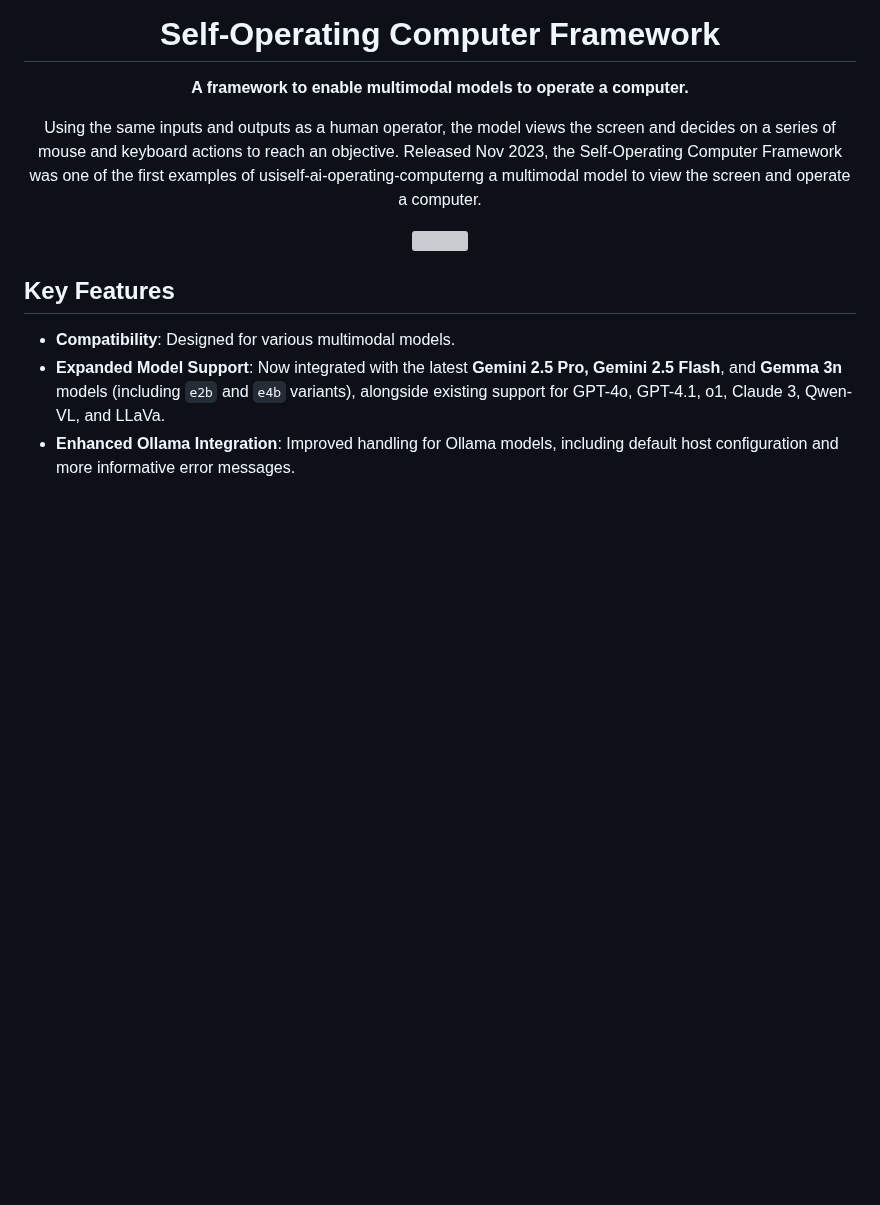
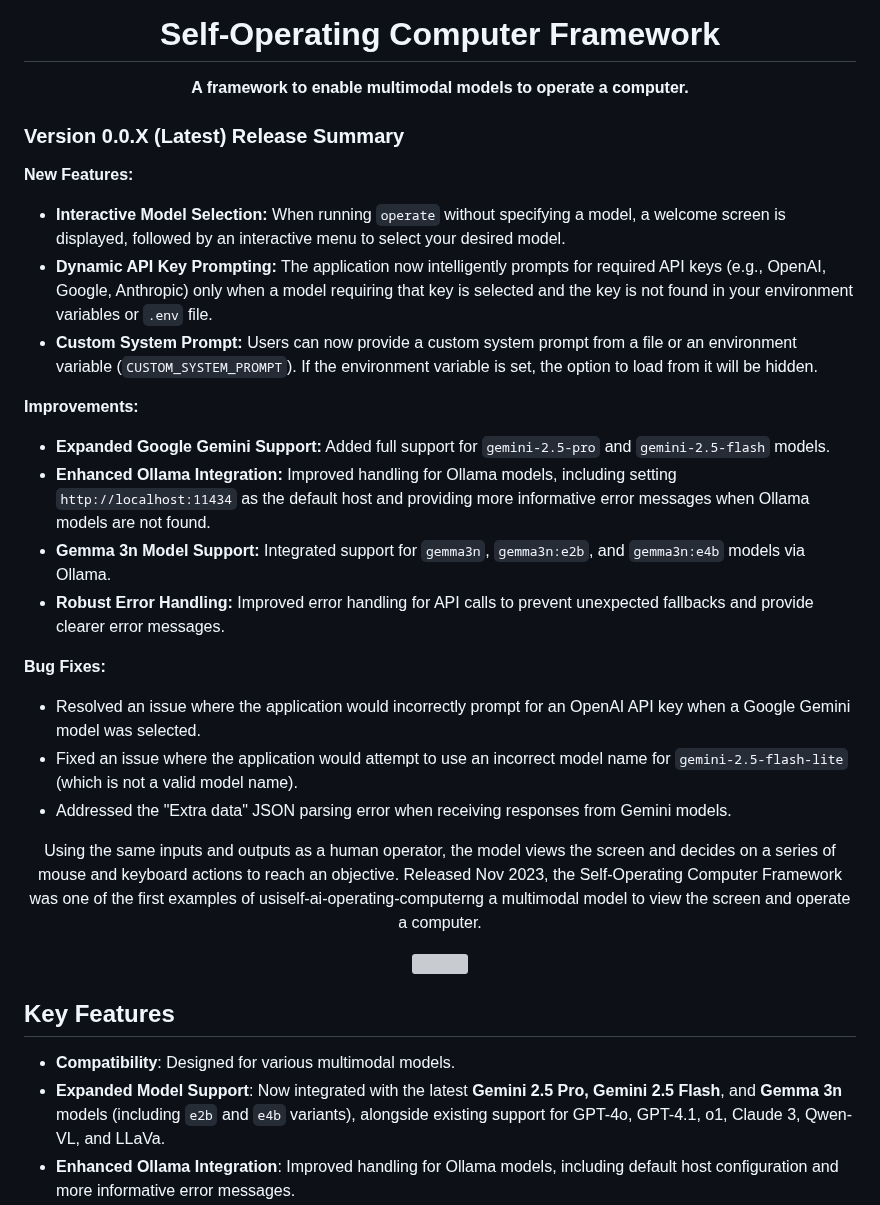
Before and after one commit to OthersideAI/self-operating-computer, a Markdown page: README.md, the part around the change. Drawn GitHub-style; blank space fills up the shorter version; grey boxes are pictures that could not be loaded.

Commit message:
docs: Add release notes summary to README

```diff
--- a/README.md
+++ b/README.md
@@ -4,6 +4,28 @@ ome
 <p align="center">
   <strong>A framework to enable multimodal models to operate a computer.</strong>
 </p>
+
+### Version 0.0.X (Latest) Release Summary
+
+**New Features:**
+
+*   **Interactive Model Selection:** When running `operate` without specifying a model, a welcome screen is displayed, followed by an interactive menu to select your desired model.
+*   **Dynamic API Key Prompting:** The application now intelligently prompts for required API keys (e.g., OpenAI, Google, Anthropic) only when a model requiring that key is selected and the key is not found in your environment variables or `.env` file.
+*   **Custom System Prompt:** Users can now provide a custom system prompt from a file or an environment variable (`CUSTOM_SYSTEM_PROMPT`). If the environment variable is set, the option to load from it will be hidden.
+
+**Improvements:**
+
+*   **Expanded Google Gemini Support:** Added full support for `gemini-2.5-pro` and `gemini-2.5-flash` models.
+*   **Enhanced Ollama Integration:** Improved handling for Ollama models, including setting `http://localhost:11434` as the default host and providing more informative error messages when Ollama models are not found.
+*   **Gemma 3n Model Support:** Integrated support for `gemma3n`, `gemma3n:e2b`, and `gemma3n:e4b` models via Ollama.
+*   **Robust Error Handling:** Improved error handling for API calls to prevent unexpected fallbacks and provide clearer error messages.
+
+**Bug Fixes:**
+
+*   Resolved an issue where the application would incorrectly prompt for an OpenAI API key when a Google Gemini model was selected.
+*   Fixed an issue where the application would attempt to use an incorrect model name for `gemini-2.5-flash-lite` (which is not a valid model name).
+*   Addressed the "Extra data" JSON parsing error when receiving responses from Gemini models.
+
 <p align="center">
   Using the same inputs and outputs as a human operator, the model views the screen and decides on a series of mouse and keyboard actions to reach an objective. Released Nov 2023, the Self-Operating Computer Framework was one of the first examples of usiself-ai-operating-computerng a multimodal model to view the screen and operate a computer.
 </p>
```
